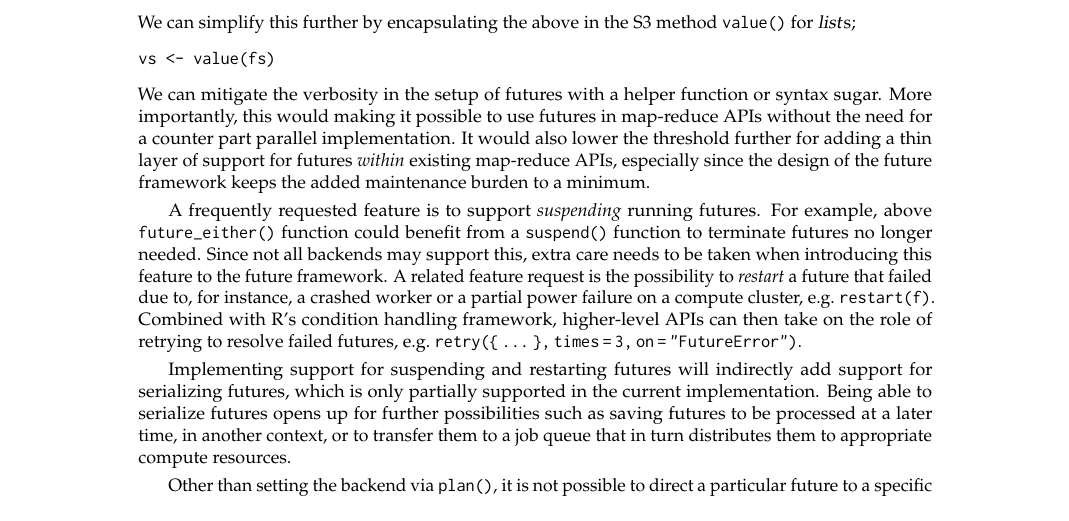
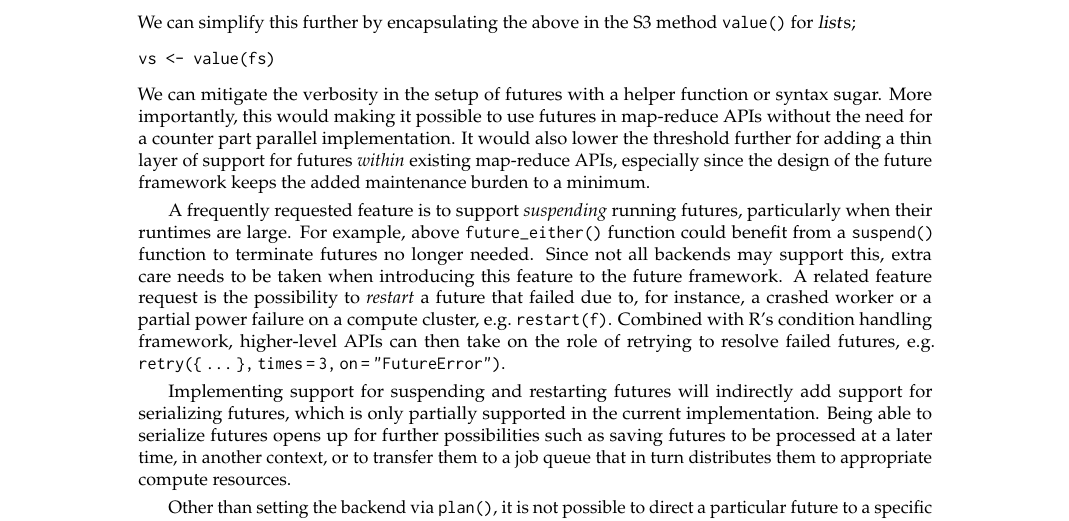
Before and after one commit to HenrikBengtsson/article-bengtsson-future, a LaTeX document (RJwrapper.tex, which reads bengtsson-future.tex): part of page 14 of 17, cut so that both start at the same text. Compiled offline with pdfLaTeX.

```diff
--- a/bengtsson-future.tex
+++ b/bengtsson-future.tex
@@ -1281,7 +1281,10 @@
 minimum.
 
 A frequently requested feature is to support \emph{suspending} running
-futures.  For example, above \code{future\_either()} function could benefit from a \code{suspend()} function to terminate futures no longer needed.  Since not all backends may support
+futures, particularly when their runtimes are large.  For example,
+above \code{future\_either()} function could benefit from
+a \code{suspend()} function to terminate futures no longer needed.
+Since not all backends may support
 this, extra care needs to be taken when introducing this feature to
 the future framework.  A related feature request is the possibility
 to \emph{restart} a future that failed due to, for instance, a crashed
```
